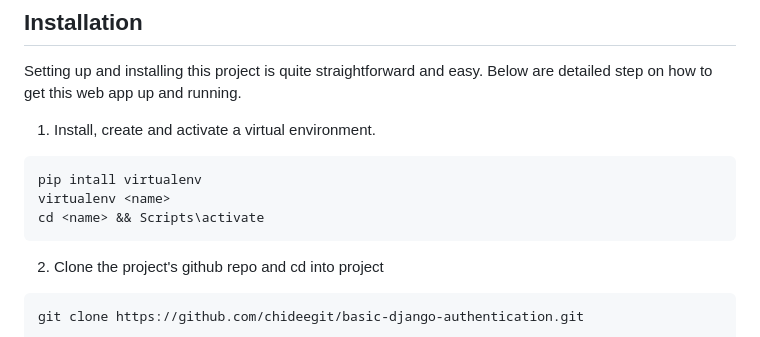
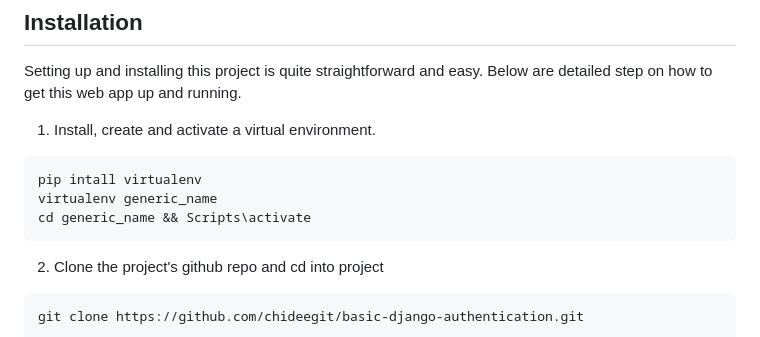
Before and after one commit to chideegit/basic-django-authentication, a Markdown page: README.md, the part around the change. Rendered like a GitHub page.

Commit message:
Made adjustments to the readme file

````diff
--- a/README.md
+++ b/README.md
@@ -37,8 +37,8 @@ Setting up and installing this project is quite straightforward and easy. Below
 1. Install, create and activate a virtual environment.
 ```bash
 pip intall virtualenv
-virtualenv <name>
-cd <name> && Scripts\activate
+virtualenv generic_name
+cd generic_name && Scripts\activate
 ```
 
 2. Clone the project's github repo and cd into project
````
